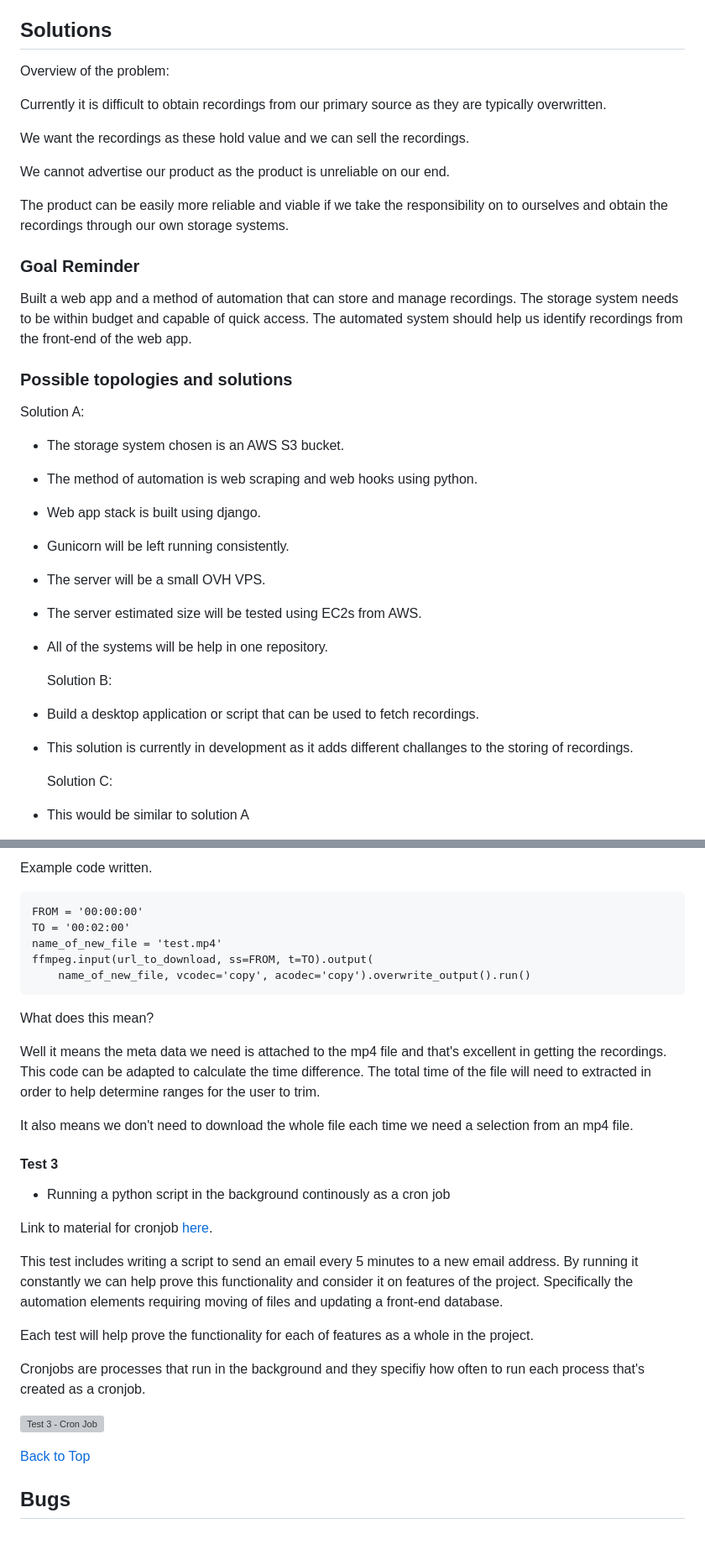
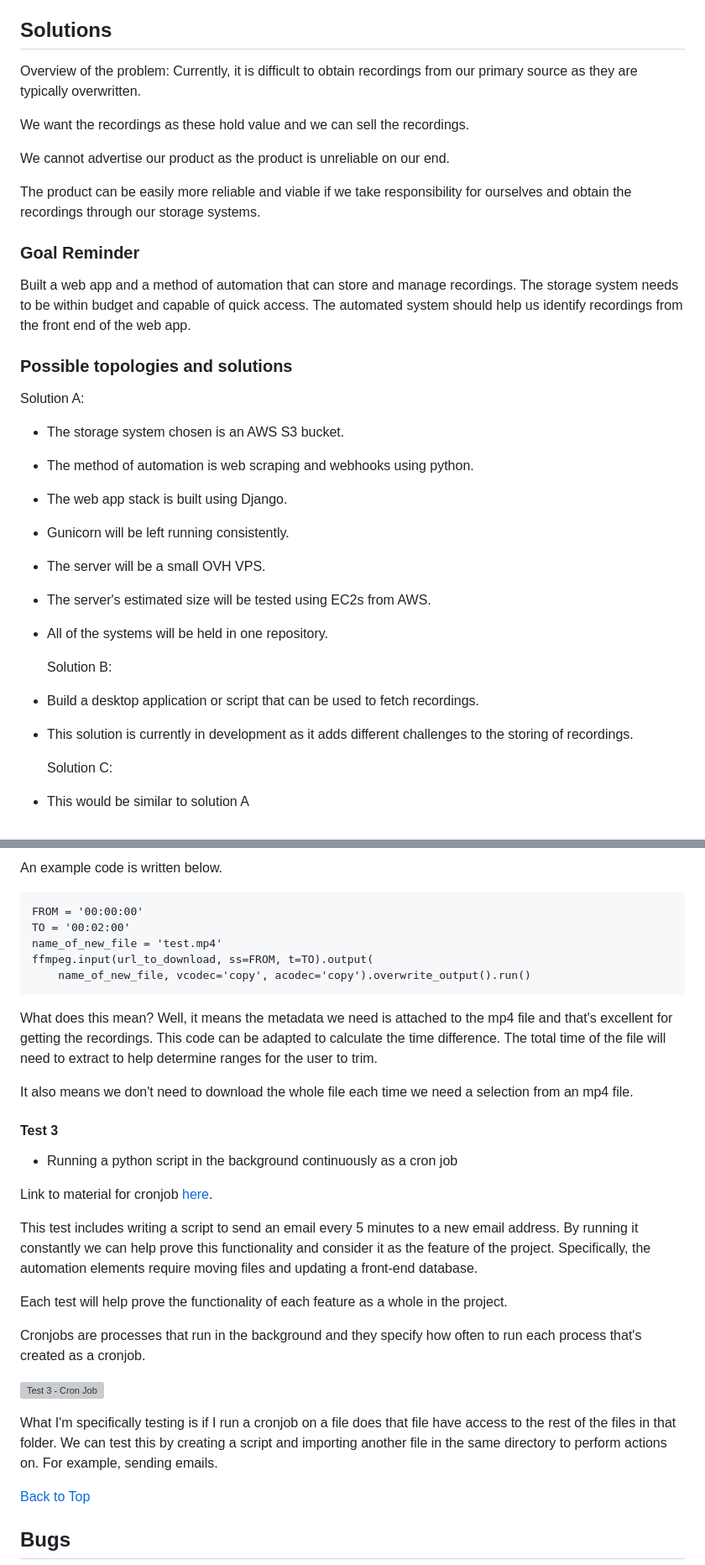
Before and after one commit to KristianColville1/mp4-url-recorder, a Markdown page: README.md, 2 parts joined by grey strips. Shown at 84% size. GitHub-like rendering; blank space fills up the shorter version; grey boxes are pictures that could not be loaded.

Commit message:
Fix grammer and punctuation in README.md

````diff
--- a/README.md
+++ b/README.md
@@ -177,36 +177,35 @@ Stream Selection
 ## Solutions
 
 Overview of the problem:
-
-Currently it is difficult to obtain recordings from our primary source as they are typically overwritten.
+Currently, it is difficult to obtain recordings from our primary source as they are typically overwritten.
 
 We want the recordings as these hold value and we can sell the recordings.
 
 We cannot advertise our product as the product is unreliable on our end.
 
-The product can be easily more reliable and viable if we take the responsibility on to ourselves and obtain the recordings through our own storage systems.
+The product can be easily more reliable and viable if we take responsibility for ourselves and obtain the recordings through our storage systems.
 
 ### Goal Reminder
 
 Built a web app and a method of automation that can store and manage recordings. The storage system needs to be
-within budget and capable of quick access. The automated system should help us identify recordings from the front-end of the web app.
+within budget and capable of quick access. The automated system should help us identify recordings from the front end of the web app.
 
 ### Possible topologies and solutions
 
   Solution A:
 
 * The storage system chosen is an AWS S3 bucket.
-* The method of automation is web scraping and web hooks using python.
-* Web app stack is built using django.
+* The method of automation is web scraping and webhooks using python.
+* The web app stack is built using Django.
 * Gunicorn will be left running consistently.
 * The server will be a small OVH VPS.
-* The server estimated size will be tested using EC2s from AWS.
-* All of the systems will be help in one repository.
+* The server's estimated size will be tested using EC2s from AWS.
+* All of the systems will be held in one repository.
 
   Solution B:
 
 * Build a desktop application or script that can be used to fetch recordings.
-* This solution is currently in development as it adds different challanges to the storing of recordings.
+* This solution is currently in development as it adds different challenges to the storing of recordings.
 
   Solution C:
 
@@ -266,5 +265,6 @@ Large Tests to Perform:
 
-Example code written.
+
+An example code is written below.
 
 ```
 FROM = '00:00:00'
@@ -275,24 +275,27 @@ ffmpeg.input(url_to_download, ss=FROM, t=TO).output(
 ```
 
 What does this mean?
-
-Well it means the meta data we need is attached to the mp4 file and that's excellent in getting the recordings. This code can be adapted to calculate the time difference. The total time of the file will need to extracted in order to help determine ranges for the user to trim.
+Well, it means the metadata we need is attached to the mp4 file and that's excellent for getting the recordings. This code can be adapted to calculate the time difference. The total time of the file will need to extract to help determine ranges for the user to trim.
 
 It also means we don't need to download the whole file each time we need a selection from an mp4 file.
 
 #### Test 3
 
-- Running a python script in the background continously as a cron job
+- Running a python script in the background continuously as a cron job
 
 Link to material for cronjob [here](https://medium.com/analytics-vidhya/easiest-way-to-run-a-python-script-in-the-background-4aada206cf29#:~:text=The%20easiest%20way%20of%20running,can%20use%20Windows%20Task%20Scheduler.&text=You%20can%20then%20give%20the,by%20giving%20the%20time%20particulars.).
 
-This test includes writing a script to send an email every 5 minutes to a new email address. By running it constantly we can help prove this functionality and consider it on features of the project. Specifically the automation elements requiring moving of files and updating a front-end database.
+This test includes writing a script to send an email every 5 minutes to a new email address. By running it constantly we can help prove this functionality and consider it as the feature of the project. Specifically, the automation elements require moving files and updating a front-end database.
 
-Each test will help prove the functionality for each of features as a whole in the project.
+Each test will help prove the functionality of each feature as a whole in the project.
 
-Cronjobs are processes that run in the background and they specifiy how often to run each process that's created as a cronjob.
+Cronjobs are processes that run in the background and they specify how often to run each process that's created as a cronjob.
+
+
 
 ![Test 3 - Cron Job](documentation/tests/test-3-cronjob.png)
+
+What I'm specifically testing is if I run a cronjob on a file does that file have access to the rest of the files in that folder. We can test this by creating a script and importing another file in the same directory to perform actions on. For example, sending emails.
 
 [Back to Top](#table-of-contents)
 
````
Also changed, not shown: other parts of README.md (+9 -9 lines).
